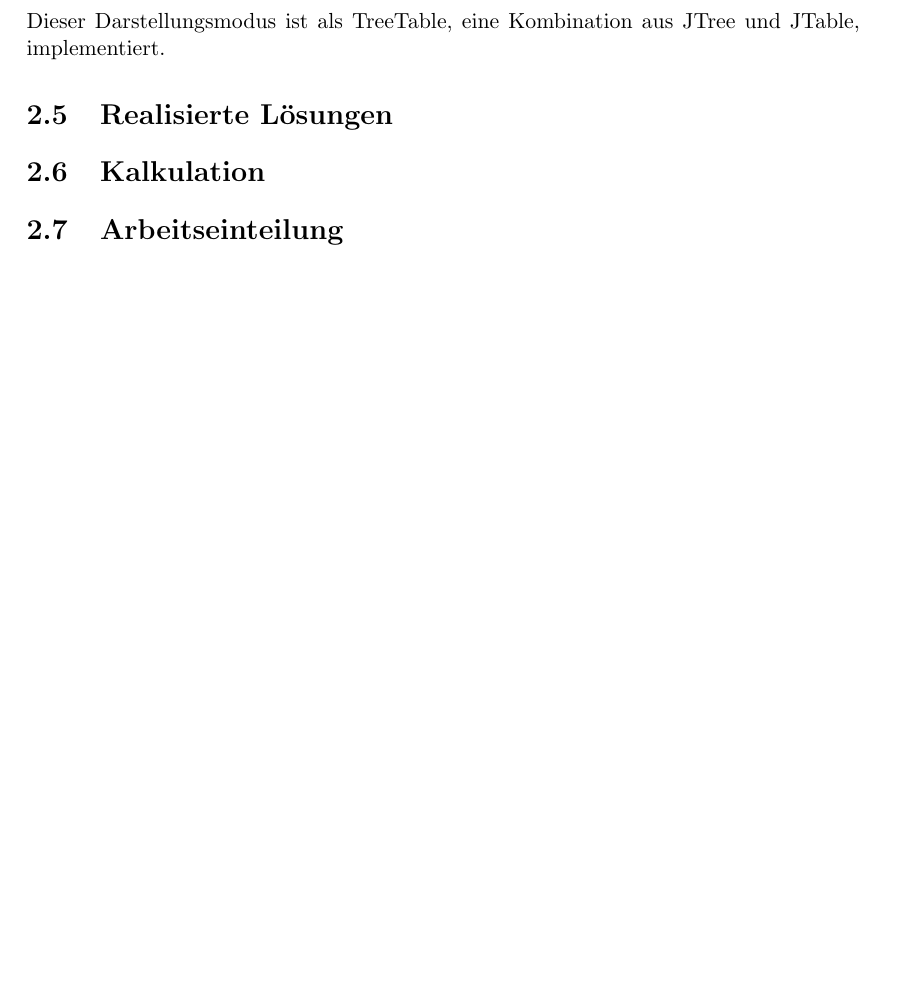
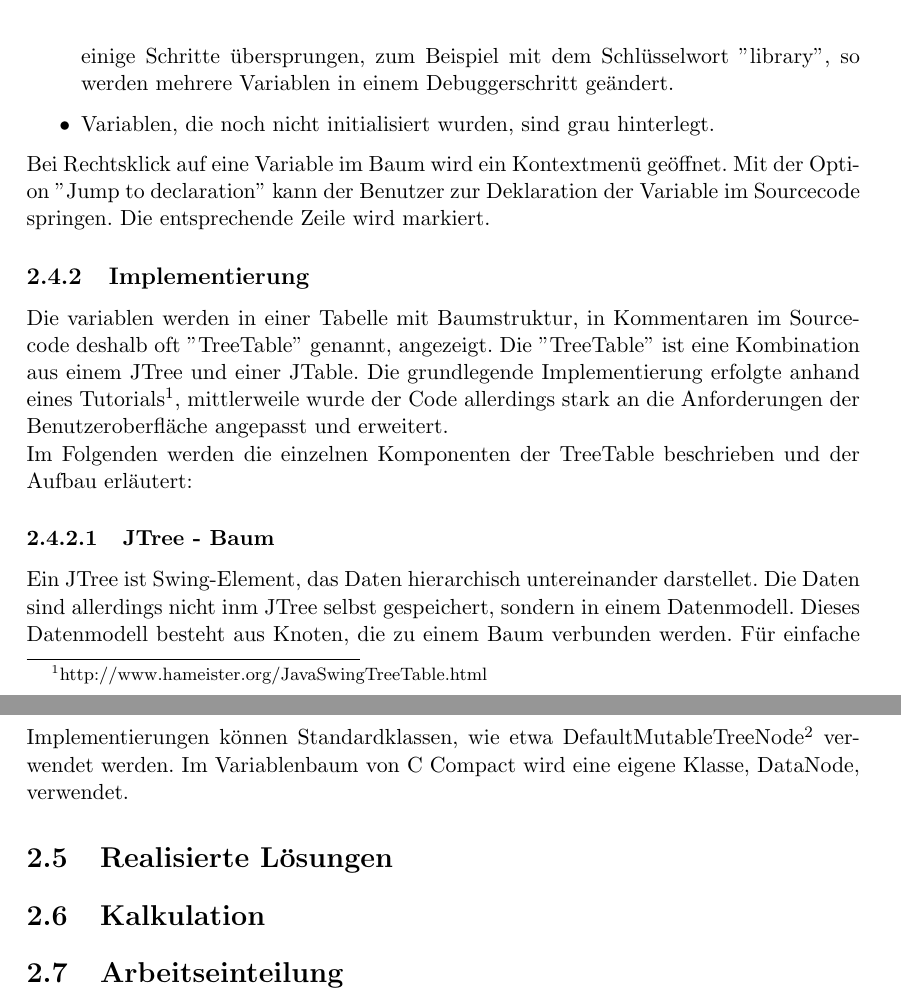
Before and after one commit to Projekt-CMM/CMM, a LaTeX book (doc/de/DA_GUI.tex, which reads doc/de/chapters/gui/var/variables.tex): part of page 4 of 9 before the commit and two parts of pages 5 and 6 of 10 after it, the two joined at a grey line, cut at the place of the change, the shorter picture padded with empty space. Compiled offline with pdfLaTeX.

Commit message:
Added documentation about variable tree table

```diff
--- a/doc/de/chapters/gui/var/variables.tex
+++ b/doc/de/chapters/gui/var/variables.tex
@@ -61,2 +61 @@ Die Darstellung der Variablen in Form einer Baumstruktur hat den Vorteil, dass a
 
-Dieser Darstellungsmodus ist als TreeTable, eine Kombination aus JTree und JTable, implementiert.
@@ -62,0 +69,18 @@ Dieser Darstellungsmodus ist als TreeTable, eine Kombination aus JTree und JTabl
+\item Die Variablen, die zuletzt geändert wurden, sind gelb hinterlegt. Grundsätzlich kann pro Schritt des Debuggers nur eine Variable geändert werden. Werden aber einige Schritte übersprungen, zum Beispiel mit dem Schlüsselwort ''library'', so werden mehrere Variablen in einem Debuggerschritt geändert.
+% TODO refer to library
+\item Variablen, die noch nicht initialisiert wurden, sind grau hinterlegt.
+% TODO refer to undef variables
+\end{itemize}
+
+Bei Rechtsklick auf eine Variable im Baum wird ein Kontextmenü geöffnet. Mit der Option ''Jump to declaration'' kann der Benutzer zur Deklaration der Variable im Sourcecode springen. Die entsprechende Zeile wird markiert.
+% TODO jump to call???
+
+\subsection{Implementierung}
+
+Die variablen werden in einer Tabelle mit Baumstruktur, in Kommentaren im Sourcecode deshalb oft ''TreeTable'' genannt, angezeigt. Die ''TreeTable'' ist eine Kombination aus einem JTree und einer JTable. Die grundlegende Implementierung erfolgte anhand eines Tutorials\footnote{http://www.hameister.org/JavaSwingTreeTable.html}, mittlerweile wurde der Code allerdings stark an die Anforderungen der Benutzeroberfläche angepasst und erweitert.
+\newline
+Im Folgenden werden die einzelnen Komponenten der TreeTable beschrieben und der Aufbau erläutert:
+
+\subsubsection{JTree - Baum}
+Ein JTree ist Swing-Element, das Daten hierarchisch untereinander darstellet. Die Daten sind allerdings nicht inm JTree selbst gespeichert, sondern in einem Datenmodell. Dieses Datenmodell besteht aus Knoten, die zu einem Baum verbunden werden. Für einfache Implementierungen können Standardklassen, wie etwa DefaultMutableTreeNode\footnote{https://docs.oracle.com/javase/7/docs/api/javax/swing/tree/DefaultMutableTreeNode.html} verwendet werden. Im Variablenbaum von C Compact wird eine eigene Klasse, DataNode, verwendet.
+%TODO refer to DataNode.java
```
Also changed, not shown: doc/de/chapters/gui/var/variables.tex (11 more changed lines).
